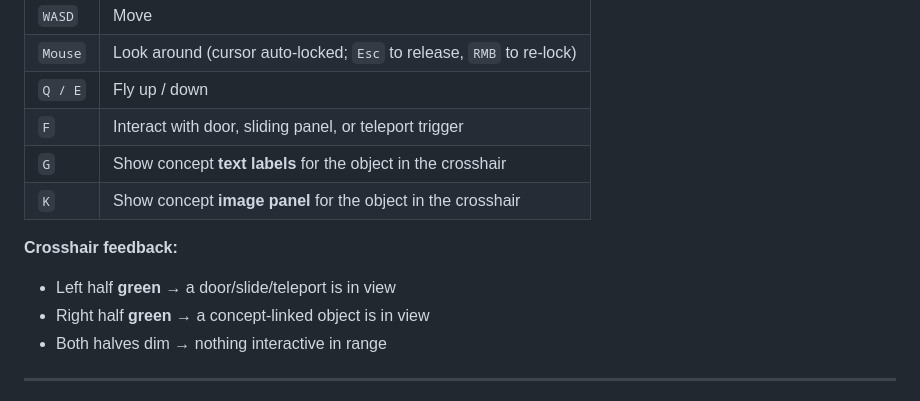
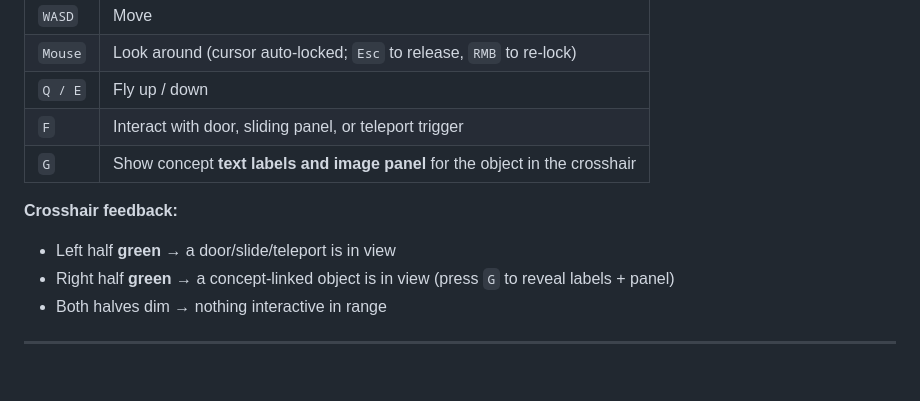
Before and after one commit to Aadityaamlan-Panda/Memory_Palace_ChE_Desktop_Web, a Markdown page: README.md, the part around the change. Rendered like a GitHub page; blank space fills up the shorter version.

Commit message:
Update keys for text labels and image panel for crosshair object

```diff
--- a/README.md
+++ b/README.md
@@ -213,13 +213,12 @@ The project ships a **FPS desktop rig** (`XRSimpleRig.cs`) as a drop-in replacem
 | `Mouse` | Look around (cursor auto-locked; `Esc` to release, `RMB` to re-lock) |
 | `Q / E` | Fly up / down |
 | `F` | Interact with door, sliding panel, or teleport trigger |
-| `G` | Show concept **text labels** for the object in the crosshair |
-| `K` | Show concept **image panel** for the object in the crosshair |
+| `G` | Show concept **text labels and image panel** for the object in the crosshair |
 
 **Crosshair feedback:**
 
 - Left half **green** → a door/slide/teleport is in view
-- Right half **green** → a concept-linked object is in view
+- Right half **green** → a concept-linked object is in view (press `G` to reveal labels + panel)
 - Both halves dim → nothing interactive in range
 
 ---
```
